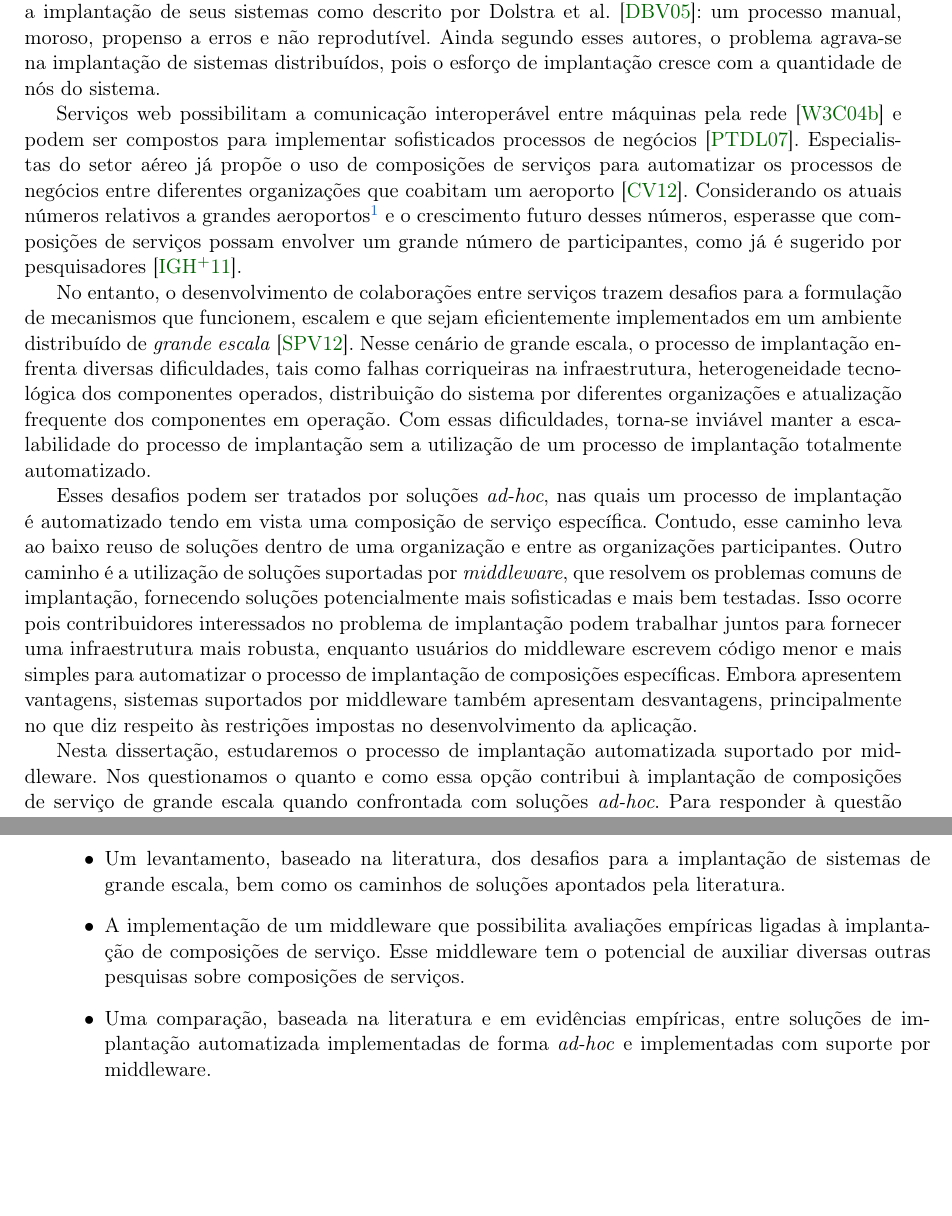
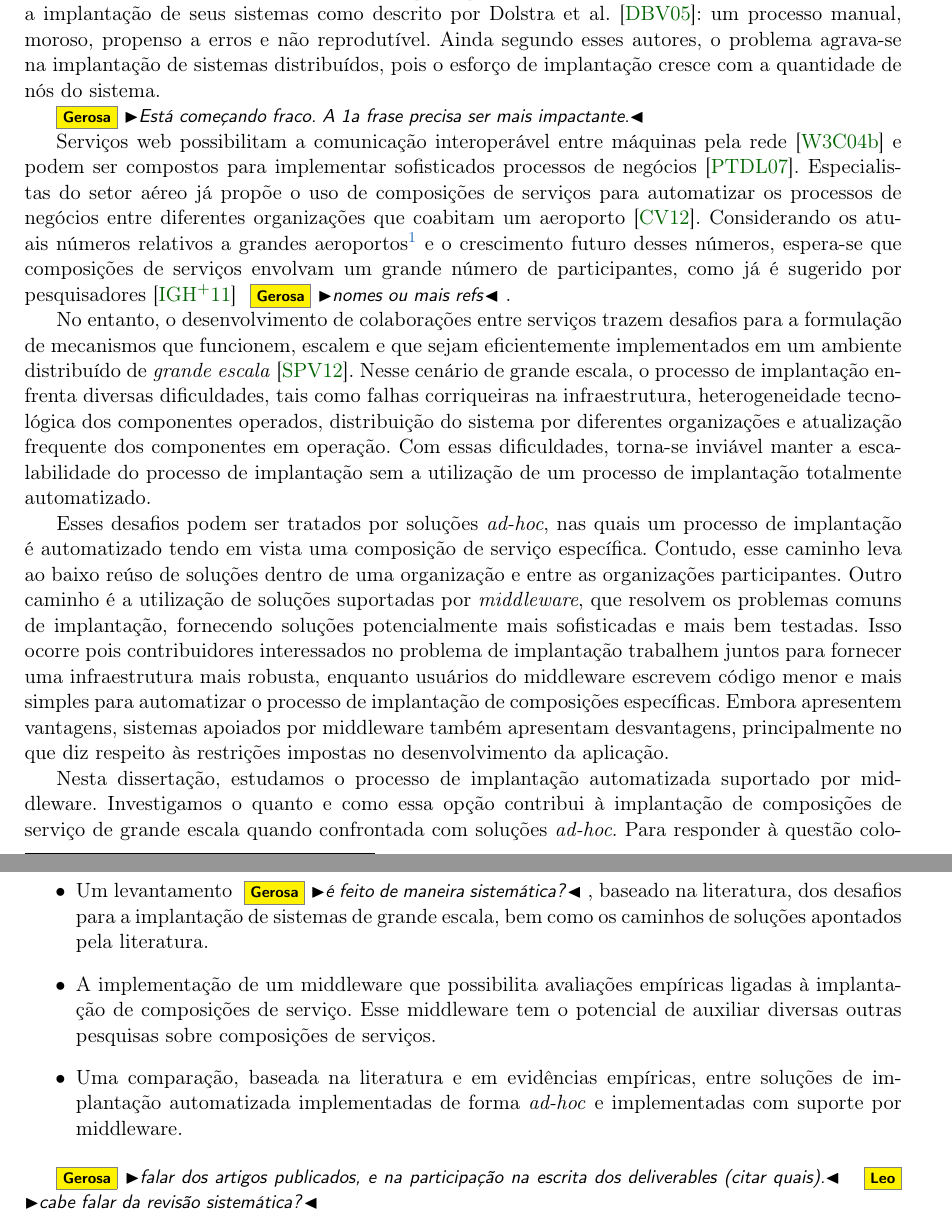
Before and after one commit to leonardofl/ee_dissertacao, a LaTeX thesis (tex/dissertacao.tex, which reads tex/cap-introducao.tex): two parts of pages 17 and 18 of 67 before the commit and two parts of pages 17 and 19 of 67 after it, joined at a grey line, cut so that both start at the same text, the shorter picture padded with empty space. Compiled offline with pdfLaTeX.

Commit message:
revisão gerosa intro

```diff
--- a/tex/cap-introducao.tex
+++ b/tex/cap-introducao.tex
@@ -3,6 +3,8 @@
 \label{cap:introducao}
 
 O processo de implantação de um software vai do momento de aquisição do software até o momento em que o software encontra-se em execução~\cite{DEPL2006}. Processos totalmente automatizados são importantes na implantação de sistemas \cite{Humble2011Continuous}. No entanto, muitas organizações ainda realizam a implantação de seus sistemas como descrito por Dolstra et al. \cite{Dolstra2005Configuration}: um processo manual, moroso, propenso a erros e não reprodutível. Ainda segundo esses autores, o problema agrava-se na implantação de sistemas distribuídos, pois o esforço de implantação cresce com a quantidade de nós do sistema.
+
+\gerosa{Está começando fraco. A 1a frase precisa ser mais impactante.}
 
 Serviços web possibilitam a comunicação interoperável entre máquinas pela rede~\cite{W3C2004WS}
 e podem ser compostos para implementar sofisticados processos de negócios~\cite{Papazoglou2007State}.
@@ -13,9 +15,9 @@ Considerando os atuais números relativos a grandes
 aeroportos\footnote{Heathrow [\url{http://www.heathrowairport.com}] em Londres, por exemplo,
 possui mais de 80 compahias aéreas, 190.000 passageiros por dia (picos de 230.000),
 6.000 empregados, 1.000 pousos e decolagens por dia, e 40 serviços de refeição.}
-e o crescimento futuro desses números, esperasse que
-composições de serviços possam envolver um grande número de participantes,
-como já é sugerido por pesquisadores~\cite{Valerie2011FutureInternet}.
+e o crescimento futuro desses números, espera-se que
+composições de serviços envolvam um grande número de participantes,
+como já é sugerido por pesquisadores~\cite{Valerie2011FutureInternet} \gerosa{nomes ou mais refs}.
 
 No entanto, o desenvolvimento de colaborações entre serviços
 trazem desafios para a formulação de mecanismos que funcionem,
@@ -33,21 +35,21 @@ sem a utilização de um processo de implantação totalmente automatizado.
 Esses desafios podem ser tratados por soluções \emph{ad-hoc},
 nas quais um processo de implantação é automatizado tendo em vista
 uma composição de serviço específica.
-Contudo, esse caminho leva ao baixo reuso de soluções
+Contudo, esse caminho leva ao baixo reúso de soluções
 dentro de uma organização e entre as organizações participantes.
 Outro caminho é a utilização de soluções suportadas por \emph{middleware},
 que resolvem os problemas comuns de implantação,
 fornecendo soluções potencialmente mais sofisticadas e mais bem testadas.
 Isso ocorre pois contribuidores interessados no problema de implantação
-podem trabalhar juntos para fornecer uma infraestrutura mais robusta,
+trabalhem juntos para fornecer uma infraestrutura mais robusta,
 enquanto usuários do middleware escrevem código menor e mais simples
 para automatizar o processo de implantação de composições específicas.
-Embora apresentem vantagens, sistemas suportados por middleware
+Embora apresentem vantagens, sistemas apoiados por middleware
 também apresentam desvantagens, principalmente no que diz respeito
 às restrições impostas no desenvolvimento da aplicação.
 
-Nesta dissertação, estudaremos o processo de implantação automatizada suportado por middleware.
-Nos questionamos o quanto e como essa opção
+Nesta dissertação, estudamos o processo de implantação automatizada suportado por middleware.
+Investigamos o quanto e como essa opção
 contribui à implantação de composições de serviço de grande escala
 quando confrontada com soluções \emph{ad-hoc}.
 Para responder à questão colocada, nosso objetivo nessa dissertação é
@@ -95,10 +99,11 @@ A arquitetura de nossa solução em função dos modelos de computação em nuve
 As contribuições deste trabalho são:
 
 \begin{itemize}
-\item Um levantamento, baseado na literatura, dos desafios para a implantação de sistemas de grande escala, bem como os caminhos de soluções apontados pela literatura.
+\item Um levantamento \gerosa{é feito de maneira sistemática?}, baseado na literatura, dos desafios para a implantação de sistemas de grande escala, bem como os caminhos de soluções apontados pela literatura.
 \item A implementação de um middleware que possibilita avaliações empíricas ligadas à implantação de composições de serviço. Esse middleware tem o potencial de auxiliar diversas outras pesquisas sobre composições de serviços.
 \item Uma comparação, baseada na literatura e em evidências empíricas, entre soluções de implantação automatizada implementadas de forma \emph{ad-hoc} e implementadas com suporte por middleware.
 \end{itemize}
 
-Esta pesquisa foi feita no contexto e com financiamento dos projetos CHOReOS e Baile, que estudaram a aplicação de composições de serviços distribuídas, chamadas \emph{coreografias}, em ambientes de grande escala. O projeto CHOReOS\footnote{http://www.choreos.eu}, financiado pela Comissão Europeia e composto por diversas instituições acadêmicas e industriais da Europa conjuntamente com o IME-USP, introduz um processo dinâmico e centrado no usuário para o desenvolvimento de coreografias em um ambiente de escala ultra grande, no qual milhares de serviços são compostos e coordenados por um middleware distribuído. O projeto Baile\footnote{http://ccsl.ime.usp.br/baile/}, uma parceria entre IME-USP e HP Brasil, estudou a solução de problemas para o desenvolvimento de coreografias, como a adoção de Desenvolvimento Guiado por Testes (TDD) no contexto de coreografias e o suporte da Computação em Nuvem à implantação de coreografias.
+\Gerosa{falar dos artigos publicados, e na participação na escrita dos deliverables (citar quais).}
+\Leo{cabe falar da revisão sistemática?}
 
```
Also changed, not shown: tex/dissertacao.pdf, tex/cap-introducao.tex (10 more changed lines).
